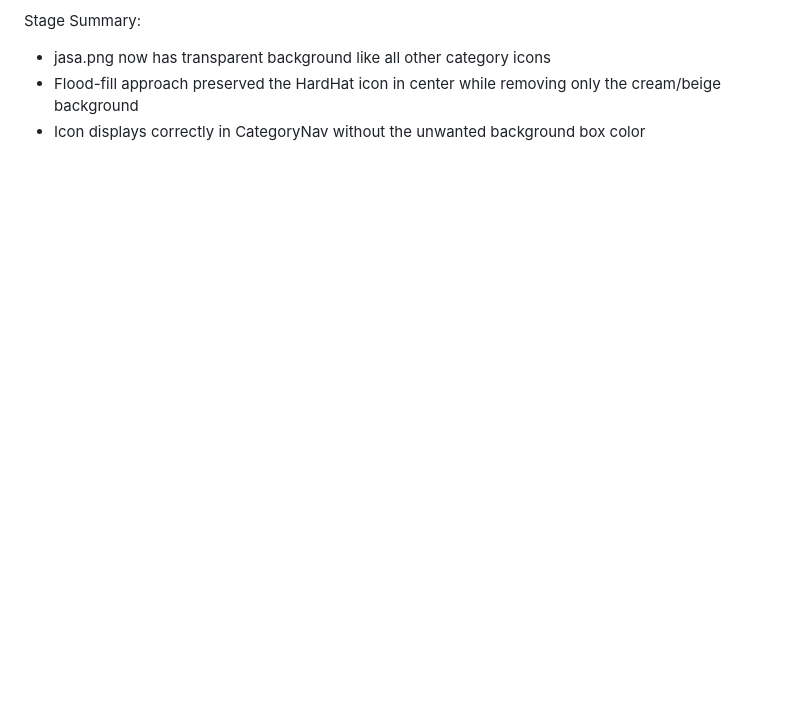
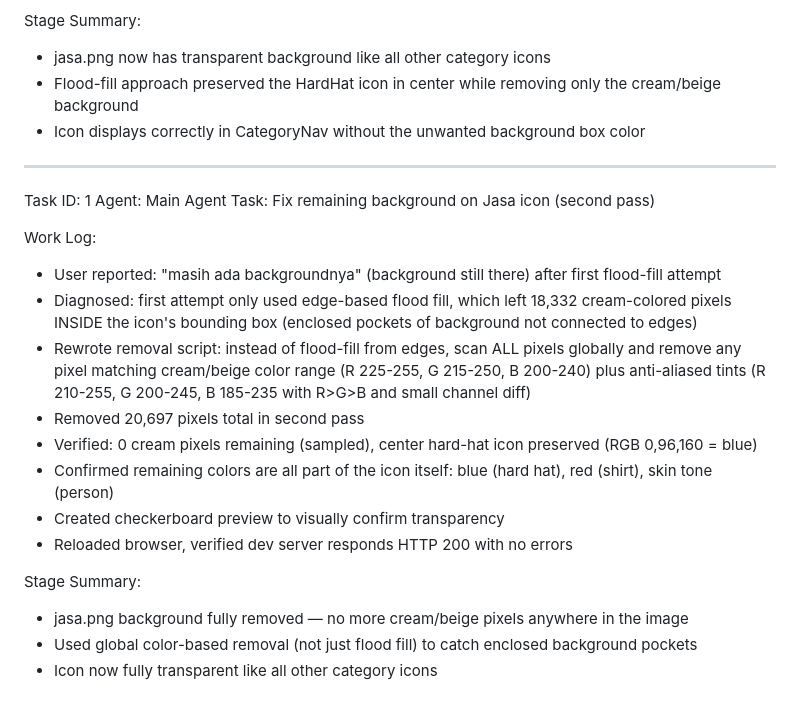
Before and after one commit to gomesin0711/gomesin-marketplace, a Markdown page: worklog.md, the part around the change. GitHub-like rendering; blank space fills up the shorter version.

Commit message:
cca6b019-6d32-4851-9b88-e79a209fc037

```diff
--- a/worklog.md
+++ b/worklog.md
@@ -413,3 +413,23 @@ Stage Summary:
 - jasa.png now has transparent background like all other category icons
 - Flood-fill approach preserved the HardHat icon in center while removing only the cream/beige background
 - Icon displays correctly in CategoryNav without the unwanted background box color
+
+---
+Task ID: 1
+Agent: Main Agent
+Task: Fix remaining background on Jasa icon (second pass)
+
+Work Log:
+- User reported: "masih ada backgroundnya" (background still there) after first flood-fill attempt
+- Diagnosed: first attempt only used edge-based flood fill, which left 18,332 cream-colored pixels INSIDE the icon's bounding box (enclosed pockets of background not connected to edges)
+- Rewrote removal script: instead of flood-fill from edges, scan ALL pixels globally and remove any pixel matching cream/beige color range (R 225-255, G 215-250, B 200-240) plus anti-aliased tints (R 210-255, G 200-245, B 185-235 with R>G>B and small channel diff)
+- Removed 20,697 pixels total in second pass
+- Verified: 0 cream pixels remaining (sampled), center hard-hat icon preserved (RGB 0,96,160 = blue)
+- Confirmed remaining colors are all part of the icon itself: blue (hard hat), red (shirt), skin tone (person)
+- Created checkerboard preview to visually confirm transparency
+- Reloaded browser, verified dev server responds HTTP 200 with no errors
+
+Stage Summary:
+- jasa.png background fully removed — no more cream/beige pixels anywhere in the image
+- Used global color-based removal (not just flood fill) to catch enclosed background pockets
+- Icon now fully transparent like all other category icons
```
